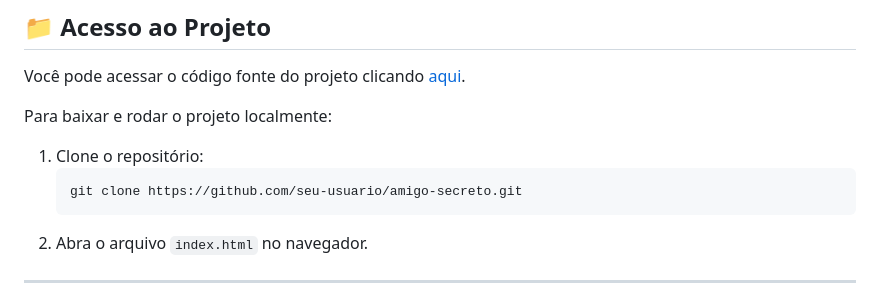
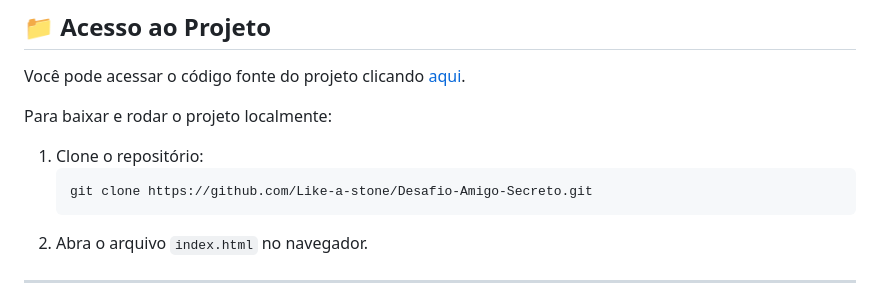
Before and after one commit to Like-a-stone/Desafio-Amigo-Secreto, a Markdown page: README.md, the part around the change. Drawn GitHub-style.

Commit message:
Organizando readme

````diff
--- a/README.md
+++ b/README.md
@@ -67,7 +67,7 @@ Você pode acessar o código fonte do projeto clicando [aqui](https://github.com
 Para baixar e rodar o projeto localmente:
 1. Clone o repositório:
    ```bash
-   git clone https://github.com/seu-usuario/amigo-secreto.git
+   git clone https://github.com/Like-a-stone/Desafio-Amigo-Secreto.git
    ```
 2. Abra o arquivo `index.html` no navegador.
 
````
